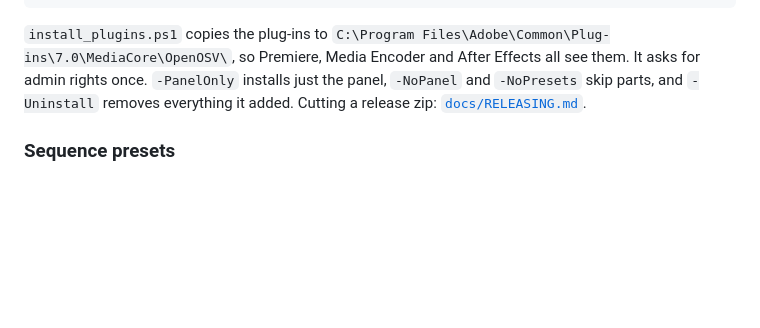
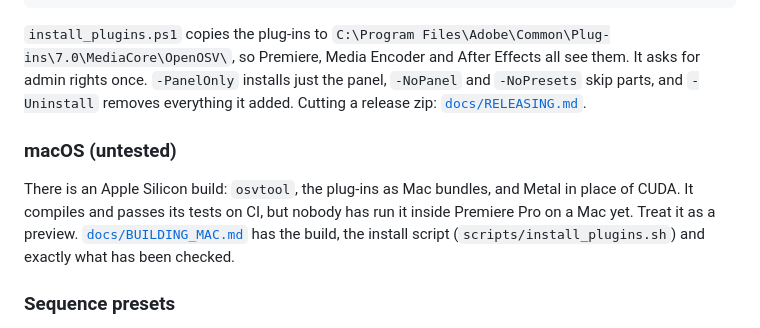
Before and after one commit to Kemerd/OpenOSV, a Markdown page: README.md, the part around the change. Rendered like a GitHub page; blank space fills up the shorter version.

Commit message:
README: macOS (untested) install note; CHANGELOG: the macOS build under Unreleased

```diff
--- a/README.md
+++ b/README.md
@@ -418,6 +418,14 @@ Media Encoder and After Effects all see them. It asks for admin rights once.
 and `-Uninstall` removes everything it added. Cutting a release zip:
 [`docs/RELEASING.md`](docs/RELEASING.md).
 
+### macOS (untested)
+
+There is an Apple Silicon build: `osvtool`, the plug-ins as Mac bundles, and
+Metal in place of CUDA. It compiles and passes its tests on CI, but nobody
+has run it inside Premiere Pro on a Mac yet. Treat it as a preview.
+[`docs/BUILDING_MAC.md`](docs/BUILDING_MAC.md) has the build, the install
+script (`scripts/install_plugins.sh`) and exactly what has been checked.
+
 ### Sequence presets
 
 An equirectangular sphere is always 2:1, so a sequence made from an `.OSV`
```
Also changed, not shown: CHANGELOG.md (+20 -0 lines).
